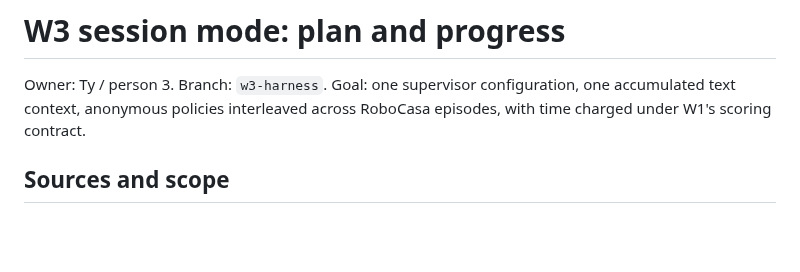
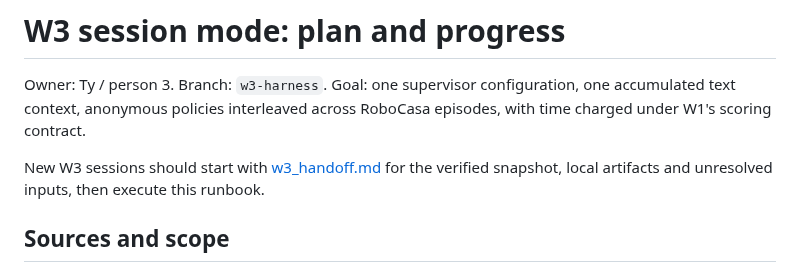
Before and after one commit to tom05919/OrcaBench, a Markdown page: docs/session_mode.md, the part around the change. GitHub-like rendering; blank space fills up the shorter version.

Commit message:
docs(w3): add execution handoff for next agent session

```diff
--- a/docs/session_mode.md
+++ b/docs/session_mode.md
@@ -3,6 +3,9 @@
 Owner: Ty / person 3. Branch: `w3-harness`. Goal: one supervisor configuration,
 one accumulated text context, anonymous policies interleaved across RoboCasa
 episodes, with time charged under W1's scoring contract.
+
+New W3 sessions should start with [w3_handoff.md](w3_handoff.md) for the verified
+snapshot, local artifacts and unresolved inputs, then execute this runbook.
 
 ## Sources and scope
 
```
Also changed, not shown: docs/w3_handoff.md (added, +173 -0 lines).
